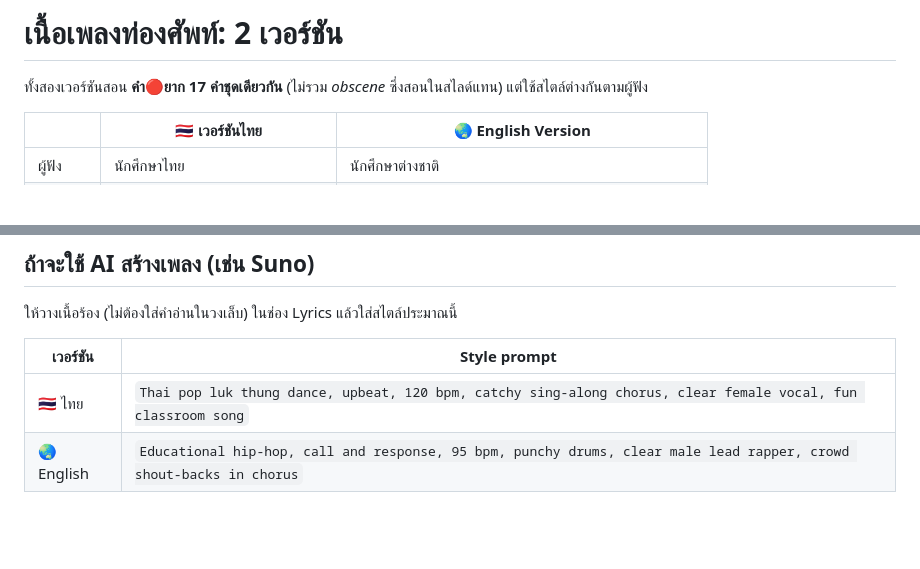
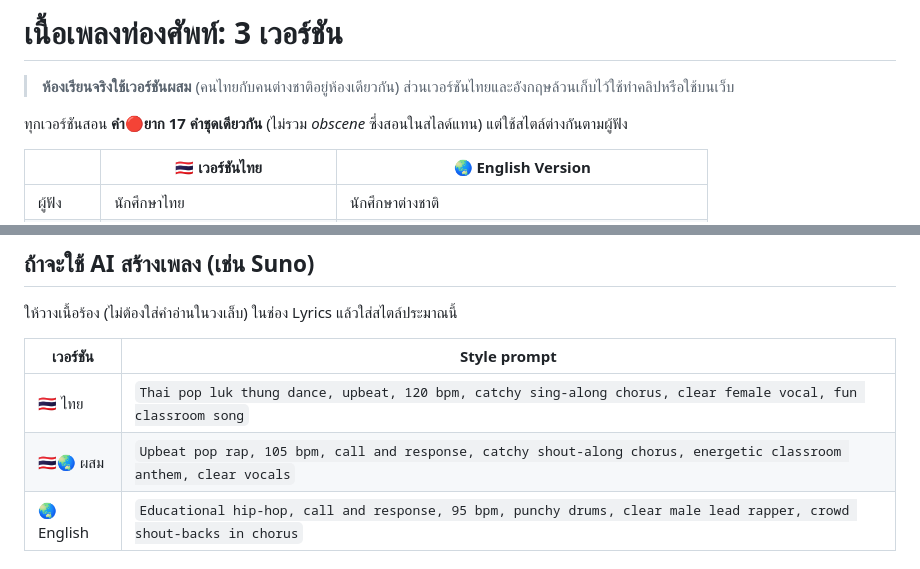
Before and after one commit to 6931503045-design/Education-in-MFU, a Markdown page: English-Communication/vocab-exam-web/SONG-LYRICS.md, 2 parts joined by grey strips. GitHub-like rendering; blank space fills up the shorter version.

```diff
--- a/English-Communication/vocab-exam-web/SONG-LYRICS.md
+++ b/English-Communication/vocab-exam-web/SONG-LYRICS.md
@@ -1,6 +1,8 @@
-# เนื้อเพลงท่องศัพท์: 2 เวอร์ชัน
+# เนื้อเพลงท่องศัพท์: 3 เวอร์ชัน
 
-ทั้งสองเวอร์ชันสอน **คำ🔴ยาก 17 คำชุดเดียวกัน** (ไม่รวม *obscene* ซึ่งสอนในสไลด์แทน) แต่ใช้สไตล์ต่างกันตามผู้ฟัง
+> **ห้องเรียนจริงใช้เวอร์ชันผสม** (คนไทยกับคนต่างชาติอยู่ห้องเดียวกัน) ส่วนเวอร์ชันไทยและอังกฤษล้วนเก็บไว้ใช้ทำคลิปหรือใช้บนเว็บ
+
+ทุกเวอร์ชันสอน **คำ🔴ยาก 17 คำชุดเดียวกัน** (ไม่รวม *obscene* ซึ่งสอนในสไลด์แทน) แต่ใช้สไตล์ต่างกันตามผู้ฟัง
 
 | | 🇹🇭 เวอร์ชันไทย | 🌏 English Version |
 |---|---|---|
@@ -98,6 +171,7 @@ Learn these words with me, and you'll be doing right!
 | เวอร์ชัน | Style prompt |
 |---|---|
 | 🇹🇭 ไทย | `Thai pop luk thung dance, upbeat, 120 bpm, catchy sing-along chorus, clear female vocal, fun classroom song` |
+| 🇹🇭🌏 ผสม | `Upbeat pop rap, 105 bpm, call and response, catchy shout-along chorus, energetic classroom anthem, clear vocals` |
 | 🌏 English | `Educational hip-hop, call and response, 95 bpm, punchy drums, clear male lead rapper, crowd shout-backs in chorus` |
 
 ## ใช้ร่วมกับภาพ (lyric video)
```
Also changed, not shown: other parts of English-Communication/vocab-exam-web/SONG-LYRICS.md (+71 -0 lines), English-Communication/vocab-exam-web/LESSON-PLAN.md (+2 -1 lines).
